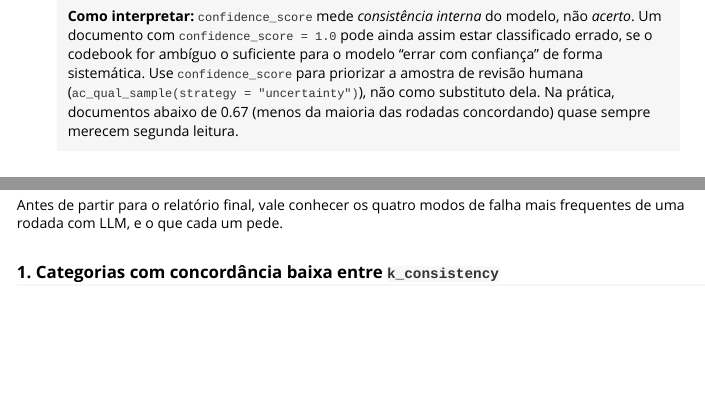
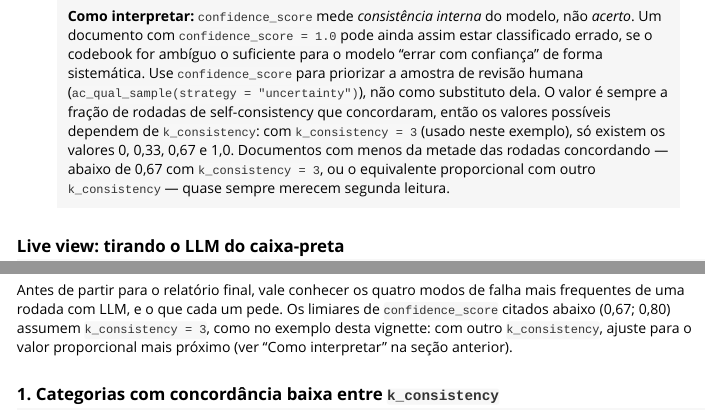
Before and after one commit to andersonheri/acR, an R Markdown document (vignettes/qualitativo-llm.Rmd): the page in a window 1100 px wide, from 9890 px down, and a second part further down, joined at a grey line. Rendered offline with R 4.5, knitr and Pandoc, with nearby package versions.

Commit message:
Esclarece dependencia de k_consistency nos limiares de confidence_score
Os limiares citados (0.67, 0.80) so fazem sentido literalmente com
k_consistency = 3 (confidence_score e sempre a fracao de rodadas que
concordaram, entao os valores possiveis dependem de k_consistency: com
k=5, por exemplo, 0.67 nem e um valor atingivel). O texto nao deixava
isso explicito, entao um leitor usando outro k_consistency poderia
aplicar os limiares ao pe da letra sem que fizessem sentido. Adiciona
a explicacao no callout principal e uma nota no topo da secao de
diagnostico de problemas comuns, que reusa os mesmos limiares varias
vezes.

Co-Authored-By: Claude Sonnet 5 <noreply@anthropic.com>
Claude-Session: https://claude.ai/code/session_01KcSzVgzdY2oQZjb54MdcYv

```diff
--- a/vignettes/qualitativo-llm.Rmd
+++ b/vignettes/qualitativo-llm.Rmd
@@ -408,8 +408,13 @@ metadados originais do corpus.
 > suficiente para o modelo "errar com confiança" de forma sistemática.
 > Use `confidence_score` para priorizar a amostra de revisão humana
 > (`ac_qual_sample(strategy = "uncertainty")`), não como substituto dela.
-> Na prática, documentos abaixo de 0.67 (menos da maioria das rodadas
-> concordando) quase sempre merecem segunda leitura.
+> O valor é sempre a fração de rodadas de self-consistency que
+> concordaram, então os valores possíveis dependem de `k_consistency`:
+> com `k_consistency = 3` (usado neste exemplo), só existem os valores
+> 0, 0,33, 0,67 e 1,0. Documentos com menos da metade das rodadas
+> concordando — abaixo de 0,67 com `k_consistency = 3`, ou o equivalente
+> proporcional com outro `k_consistency` — quase sempre merecem segunda
+> leitura.
 
 ### Live view: tirando o LLM do caixa-preta
 
@@ -516,7 +521,11 @@ divergentes na seção de método.
 ## Diagnosticando problemas comuns
 
 Antes de partir para o relatório final, vale conhecer os quatro modos de
-falha mais frequentes de uma rodada com LLM, e o que cada um pede.
+falha mais frequentes de uma rodada com LLM, e o que cada um pede. Os
+limiares de `confidence_score` citados abaixo (0,67; 0,80) assumem
+`k_consistency = 3`, como no exemplo desta vignette: com outro
+`k_consistency`, ajuste para o valor proporcional mais próximo (ver
+"Como interpretar" na seção anterior).
 
 ### 1. Categorias com concordância baixa entre `k_consistency`
 
```
